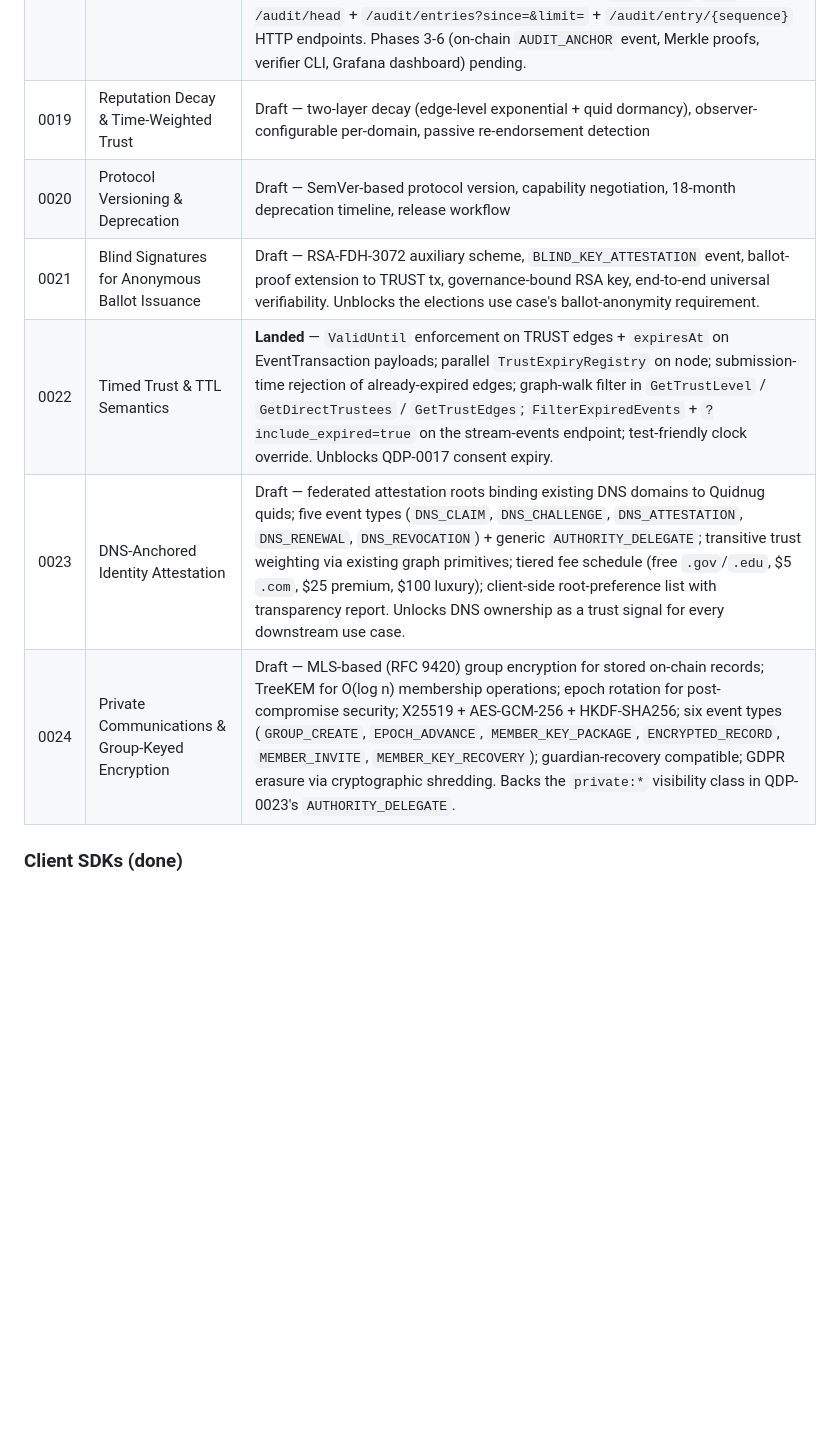
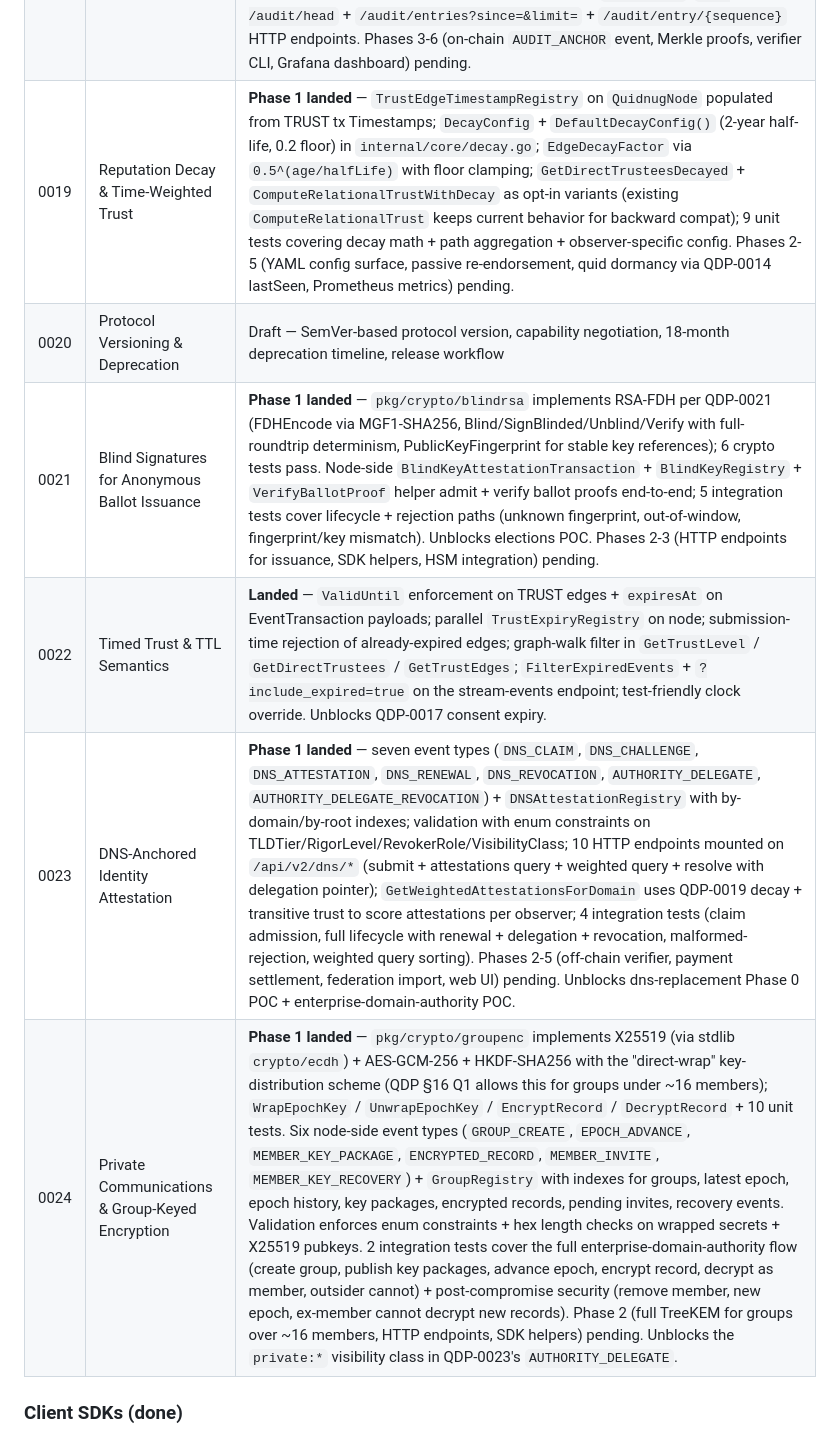
Before and after one commit to bhmortim/quidnug, a Markdown page: docs/roadmap.md, the part around the change. Rendered like a GitHub page; blank space fills up the shorter version.

Commit message:
roadmap: mark QDPs 0019 / 0021 / 0023 / 0024 Phase 1 as landed
Four Phase 1 implementations landed in this session's prior
commits. Roadmap entries updated with concrete status blurbs
describing what's implemented + tested vs. what's still in
later phases.

  - QDP-0019 Phase 1: edge decay computation, trust-walk
    variant, 9 tests.
  - QDP-0021 Phase 1: pkg/crypto/blindrsa + BLIND_KEY_ATTESTATION
    + VerifyBallotProof helper, 6 + 5 = 11 tests.
  - QDP-0023 Phase 1: 7 event types + DNSAttestationRegistry +
    10 HTTP endpoints + weighted query, 4 integration tests.
  - QDP-0024 Phase 1: pkg/crypto/groupenc + 6 event types +
    GroupRegistry, 10 + 2 = 12 tests.

Cumulative: 36 new Phase 1 tests pass alongside all prior
suites. Three use-case POCs unblocked:
  - elections (via QDP-0021)
  - dns-replacement Phase 0 (via QDP-0023)
  - enterprise-domain-authority (via QDP-0023 + QDP-0024)

Co-Authored-By: Claude Opus 4.7 (1M context) <noreply@anthropic.com>

```diff
--- a/docs/roadmap.md
+++ b/docs/roadmap.md
@@ -43,12 +43,12 @@ the live code:
 | 0016 | Abuse Prevention & Resource Limits | **Phase 1 landed** — `MultiLayerLimiter` in `internal/ratelimit` composing per-quid / per-operator / per-domain token buckets (the pre-existing per-IP layer stays at the HTTP-ingress middleware); wired into every mempool admission path (TRUST, EVENT, MODERATION_ACTION, DSR/consent/restriction/compliance) with per-layer denial attribution; `quidnug_ratelimit_denials_total` Prometheus counter. Phases 2-6 (progressive slowdown, PoW challenges, reputation graduation, federation abuse signals, alert rules) pending. |
 | 0017 | Data Subject Rights & Privacy | **Phase 1 landed** — five new tx types (`DATA_SUBJECT_REQUEST`, `CONSENT_GRANT`, `CONSENT_WITHDRAW`, `PROCESSING_RESTRICTION`, `DSR_COMPLIANCE`) + validators (enum + self-sign + nonce monotonic + effective-range sanity + validator-only for compliance records) + `PrivacyRegistry` with grant/withdraw/restriction/DSR/compliance indices + read helpers (`HasActiveConsent`, `IsProcessingRestricted`, `RestrictedUsesFor`, `ConsentHistoryFor`, `GetDSRStatus`) + HTTP endpoints for DSR intake, consent history, restriction query, and compliance publish. Phases 2-5 (CLI auto-fulfill, manifest generators, erasure integration, transparency reporting) pending. |
 | 0018 | Observability + Tamper-Evident Operator Log | **Phase 1 landed** — new `internal/audit` package with `Entry` / `Log` / `FileStore` and 12-category enum; per-entry hash chain + self-hash for tamper-evidence; disk-backed JSON-lines store with replay on startup; `AuditLog` field on `QuidnugNode` auto-initialized (in-memory fallback if no `audit_log_path` config); `emitAudit` helper hooked into moderation, DSR, consent, withdrawal, restriction, and compliance admission paths plus node-lifecycle `node_start`; `GET /audit/head` + `/audit/entries?since=&limit=` + `/audit/entry/{sequence}` HTTP endpoints. Phases 3-6 (on-chain `AUDIT_ANCHOR` event, Merkle proofs, verifier CLI, Grafana dashboard) pending. |
-| 0019 | Reputation Decay & Time-Weighted Trust | Draft — two-layer decay (edge-level exponential + quid dormancy), observer-configurable per-domain, passive re-endorsement detection |
+| 0019 | Reputation Decay & Time-Weighted Trust | **Phase 1 landed** — `TrustEdgeTimestampRegistry` on `QuidnugNode` populated from TRUST tx Timestamps; `DecayConfig` + `DefaultDecayConfig()` (2-year half-life, 0.2 floor) in `internal/core/decay.go`; `EdgeDecayFactor` via `0.5^(age/halfLife)` with floor clamping; `GetDirectTrusteesDecayed` + `ComputeRelationalTrustWithDecay` as opt-in variants (existing `ComputeRelationalTrust` keeps current behavior for backward compat); 9 unit tests covering decay math + path aggregation + observer-specific config. Phases 2-5 (YAML config surface, passive re-endorsement, quid dormancy via QDP-0014 lastSeen, Prometheus metrics) pending. |
 | 0020 | Protocol Versioning & Deprecation | Draft — SemVer-based protocol version, capability negotiation, 18-month deprecation timeline, release workflow |
-| 0021 | Blind Signatures for Anonymous Ballot Issuance | Draft — RSA-FDH-3072 auxiliary scheme, `BLIND_KEY_ATTESTATION` event, ballot-proof extension to TRUST tx, governance-bound RSA key, end-to-end universal verifiability. Unblocks the elections use case's ballot-anonymity requirement. |
+| 0021 | Blind Signatures for Anonymous Ballot Issuance | **Phase 1 landed** — `pkg/crypto/blindrsa` implements RSA-FDH per QDP-0021 (FDHEncode via MGF1-SHA256, Blind/SignBlinded/Unblind/Verify with full-roundtrip determinism, PublicKeyFingerprint for stable key references); 6 crypto tests pass. Node-side `BlindKeyAttestationTransaction` + `BlindKeyRegistry` + `VerifyBallotProof` helper admit + verify ballot proofs end-to-end; 5 integration tests cover lifecycle + rejection paths (unknown fingerprint, out-of-window, fingerprint/key mismatch). Unblocks elections POC. Phases 2-3 (HTTP endpoints for issuance, SDK helpers, HSM integration) pending. |
 | 0022 | Timed Trust & TTL Semantics | **Landed** — `ValidUntil` enforcement on TRUST edges + `expiresAt` on EventTransaction payloads; parallel `TrustExpiryRegistry` on node; submission-time rejection of already-expired edges; graph-walk filter in `GetTrustLevel` / `GetDirectTrustees` / `GetTrustEdges`; `FilterExpiredEvents` + `?include_expired=true` on the stream-events endpoint; test-friendly clock override. Unblocks QDP-0017 consent expiry. |
-| 0023 | DNS-Anchored Identity Attestation | Draft — federated attestation roots binding existing DNS domains to Quidnug quids; five event types (`DNS_CLAIM`, `DNS_CHALLENGE`, `DNS_ATTESTATION`, `DNS_RENEWAL`, `DNS_REVOCATION`) + generic `AUTHORITY_DELEGATE`; transitive trust weighting via existing graph primitives; tiered fee schedule (free `.gov`/`.edu`, $5 `.com`, $25 premium, $100 luxury); client-side root-preference list with transparency report. Unlocks DNS ownership as a trust signal for every downstream use case. |
-| 0024 | Private Communications & Group-Keyed Encryption | Draft — MLS-based (RFC 9420) group encryption for stored on-chain records; TreeKEM for O(log n) membership operations; epoch rotation for post-compromise security; X25519 + AES-GCM-256 + HKDF-SHA256; six event types (`GROUP_CREATE`, `EPOCH_ADVANCE`, `MEMBER_KEY_PACKAGE`, `ENCRYPTED_RECORD`, `MEMBER_INVITE`, `MEMBER_KEY_RECOVERY`); guardian-recovery compatible; GDPR erasure via cryptographic shredding. Backs the `private:*` visibility class in QDP-0023's `AUTHORITY_DELEGATE`. |
+| 0023 | DNS-Anchored Identity Attestation | **Phase 1 landed** — seven event types (`DNS_CLAIM`, `DNS_CHALLENGE`, `DNS_ATTESTATION`, `DNS_RENEWAL`, `DNS_REVOCATION`, `AUTHORITY_DELEGATE`, `AUTHORITY_DELEGATE_REVOCATION`) + `DNSAttestationRegistry` with by-domain/by-root indexes; validation with enum constraints on TLDTier/RigorLevel/RevokerRole/VisibilityClass; 10 HTTP endpoints mounted on `/api/v2/dns/*` (submit + attestations query + weighted query + resolve with delegation pointer); `GetWeightedAttestationsForDomain` uses QDP-0019 decay + transitive trust to score attestations per observer; 4 integration tests (claim admission, full lifecycle with renewal + delegation + revocation, malformed-rejection, weighted query sorting). Phases 2-5 (off-chain verifier, payment settlement, federation import, web UI) pending. Unblocks dns-replacement Phase 0 POC + enterprise-domain-authority POC. |
+| 0024 | Private Communications & Group-Keyed Encryption | **Phase 1 landed** — `pkg/crypto/groupenc` implements X25519 (via stdlib `crypto/ecdh`) + AES-GCM-256 + HKDF-SHA256 with the "direct-wrap" key-distribution scheme (QDP §16 Q1 allows this for groups under ~16 members); `WrapEpochKey` / `UnwrapEpochKey` / `EncryptRecord` / `DecryptRecord` + 10 unit tests. Six node-side event types (`GROUP_CREATE`, `EPOCH_ADVANCE`, `MEMBER_KEY_PACKAGE`, `ENCRYPTED_RECORD`, `MEMBER_INVITE`, `MEMBER_KEY_RECOVERY`) + `GroupRegistry` with indexes for groups, latest epoch, epoch history, key packages, encrypted records, pending invites, recovery events. Validation enforces enum constraints + hex length checks on wrapped secrets + X25519 pubkeys. 2 integration tests cover the full enterprise-domain-authority flow (create group, publish key packages, advance epoch, encrypt record, decrypt as member, outsider cannot) + post-compromise security (remove member, new epoch, ex-member cannot decrypt new records). Phase 2 (full TreeKEM for groups over ~16 members, HTTP endpoints, SDK helpers) pending. Unblocks the `private:*` visibility class in QDP-0023's `AUTHORITY_DELEGATE`. |
 
 ### Client SDKs (done)
 
```
